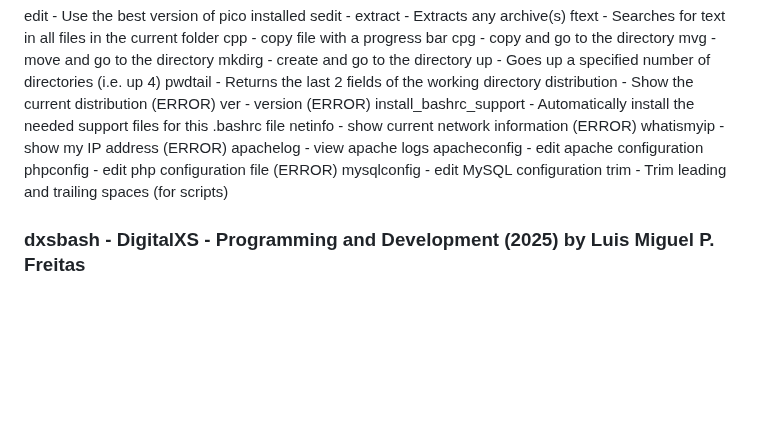
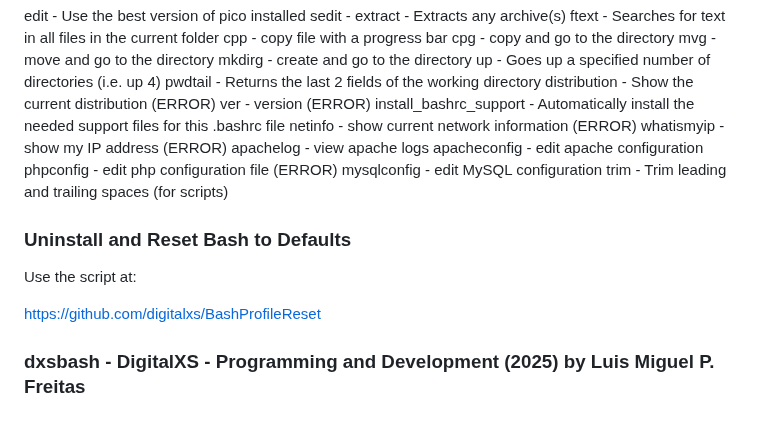
Before and after one commit to digitalxs/dxsbash, a Markdown page: README.md, the part around the change. Rendered like a GitHub page; blank space fills up the shorter version.

Commit message:
Update README.md
Signed-off-by: Luis Miguel P. Freitas <37273297+digitalxs@users.noreply.github.com>

```diff
--- a/README.md
+++ b/README.md
@@ -224,4 +224,13 @@ phpconfig - edit php configuration file (ERROR)
 mysqlconfig - edit MySQL configuration
 trim - Trim leading and trailing spaces (for scripts)
 
+### Uninstall and Reset Bash to Defaults
+
+Use the script at:
+
+https://github.com/digitalxs/BashProfileReset
+
+
+
+
 ### dxsbash - DigitalXS - Programming and Development (2025) by Luis Miguel P. Freitas
```
